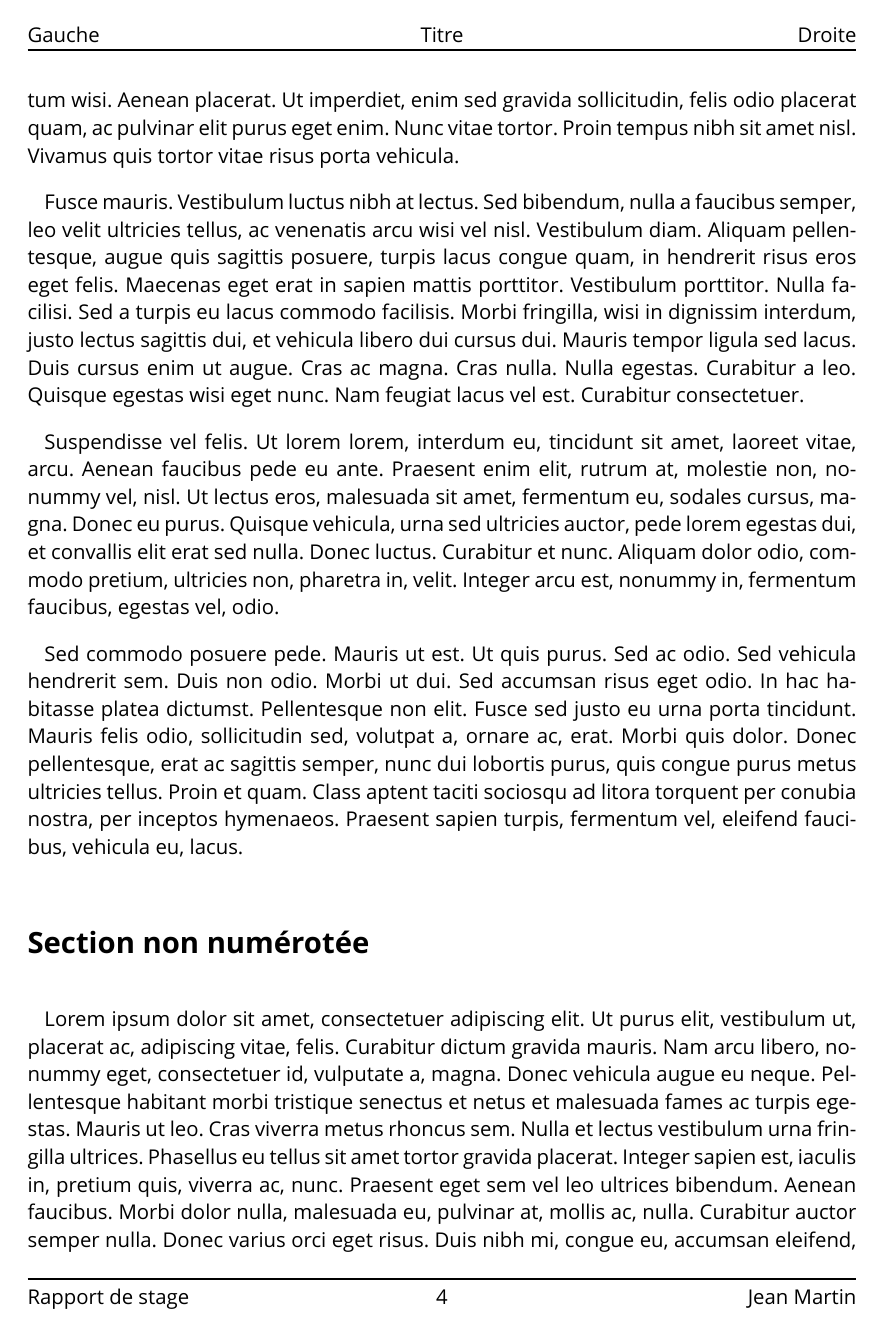
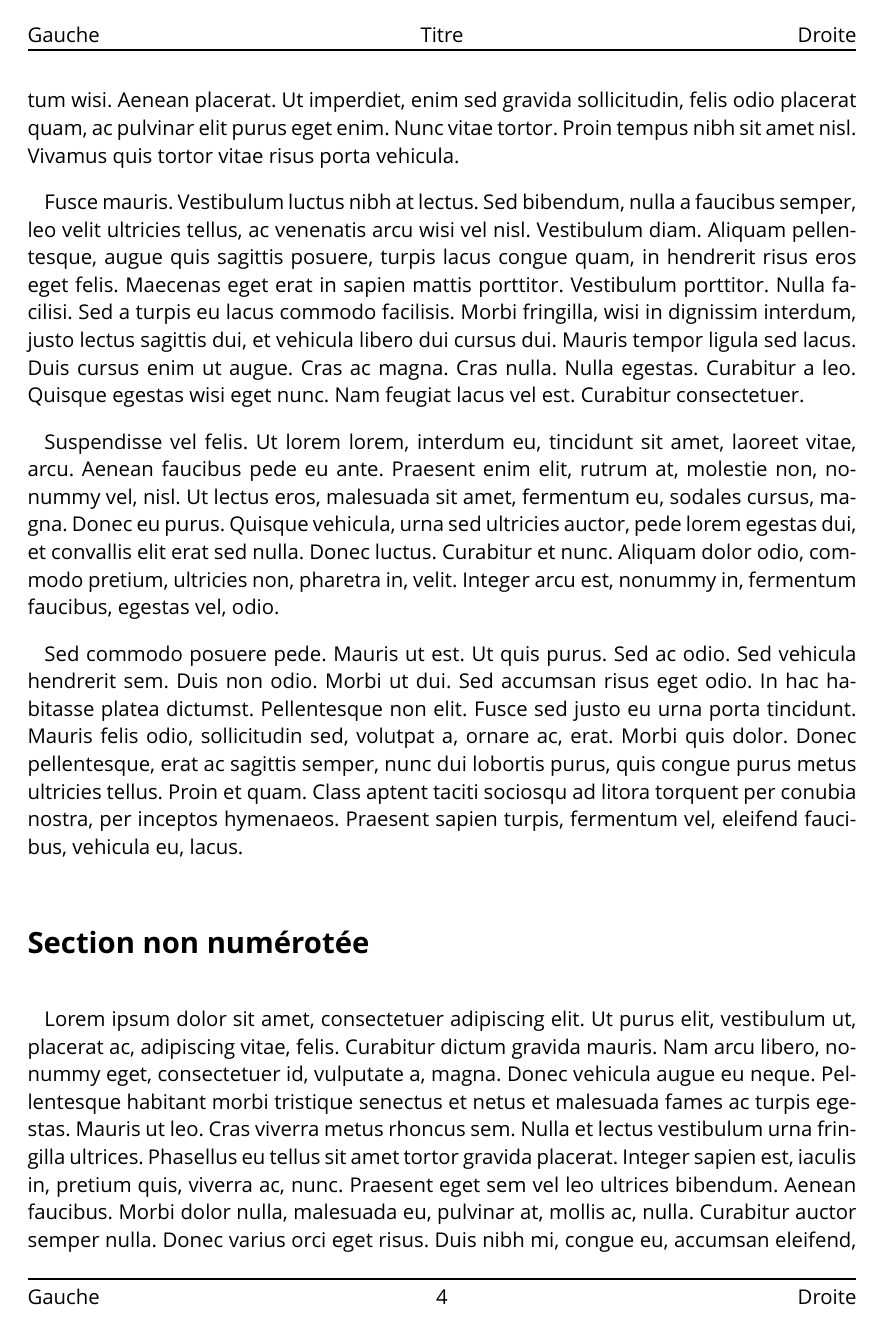
Before and after one commit to dandyvica/doc_templates, a LaTeX document (report/temp_français.tex): page 5 of 13. Compiled offline with XeLaTeX; a missing font is replaced by an installed copy or a similar font.

Commit message:
added several Latex tags

```diff
--- a/report/temp_français.tex
+++ b/report/temp_français.tex
@@ -89,9 +89,9 @@
 
 % footers
 \renewcommand{\footrulewidth}{1pt}
-\lfoot{Rapport de stage}
+\lfoot{Gauche}
 \cfoot{\thepage}
-\rfoot{Jean Martin}
+\rfoot{Droite}
 
 %% ------------------------------------------------------------
 %% définitions et macros
```
Also changed, not shown: report/temp_français.pdf.
